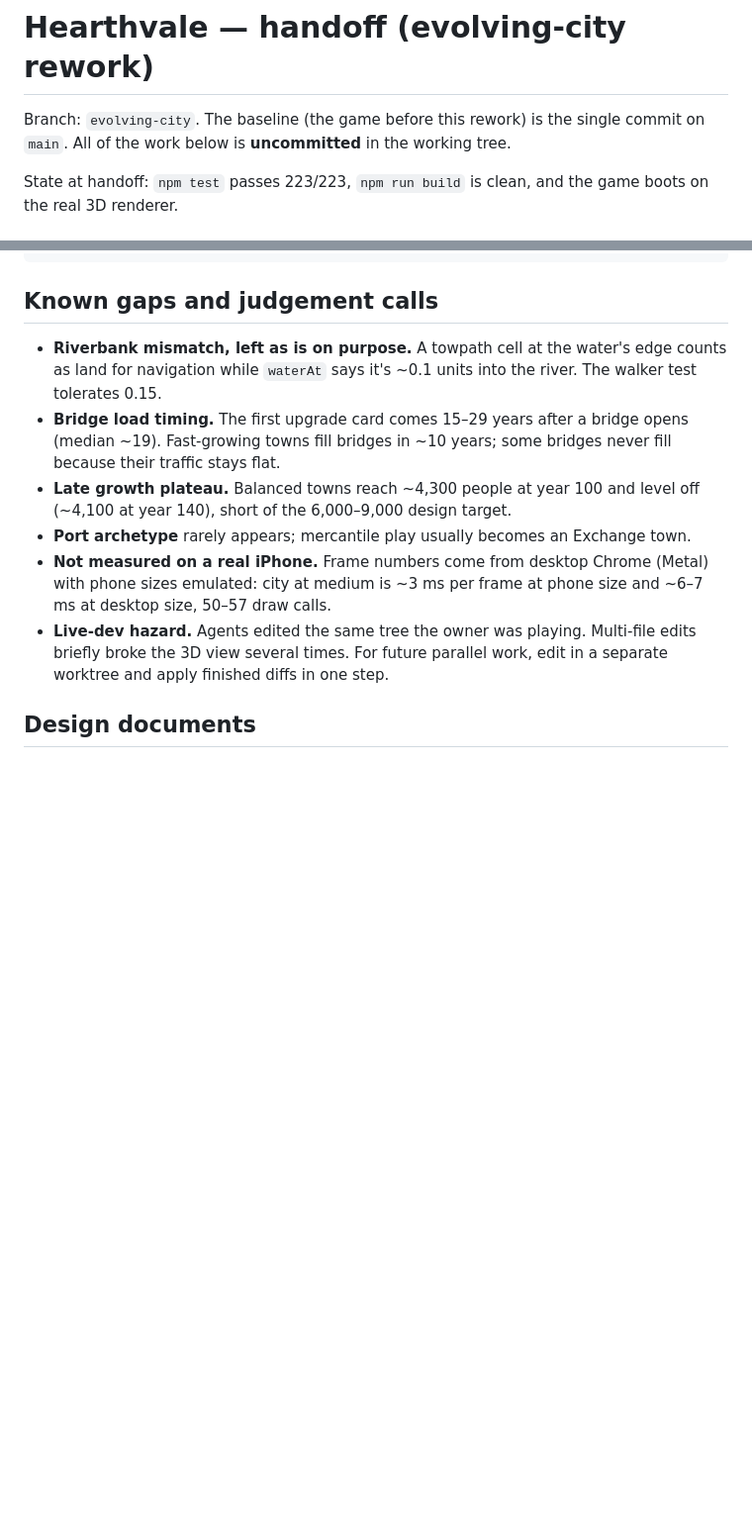
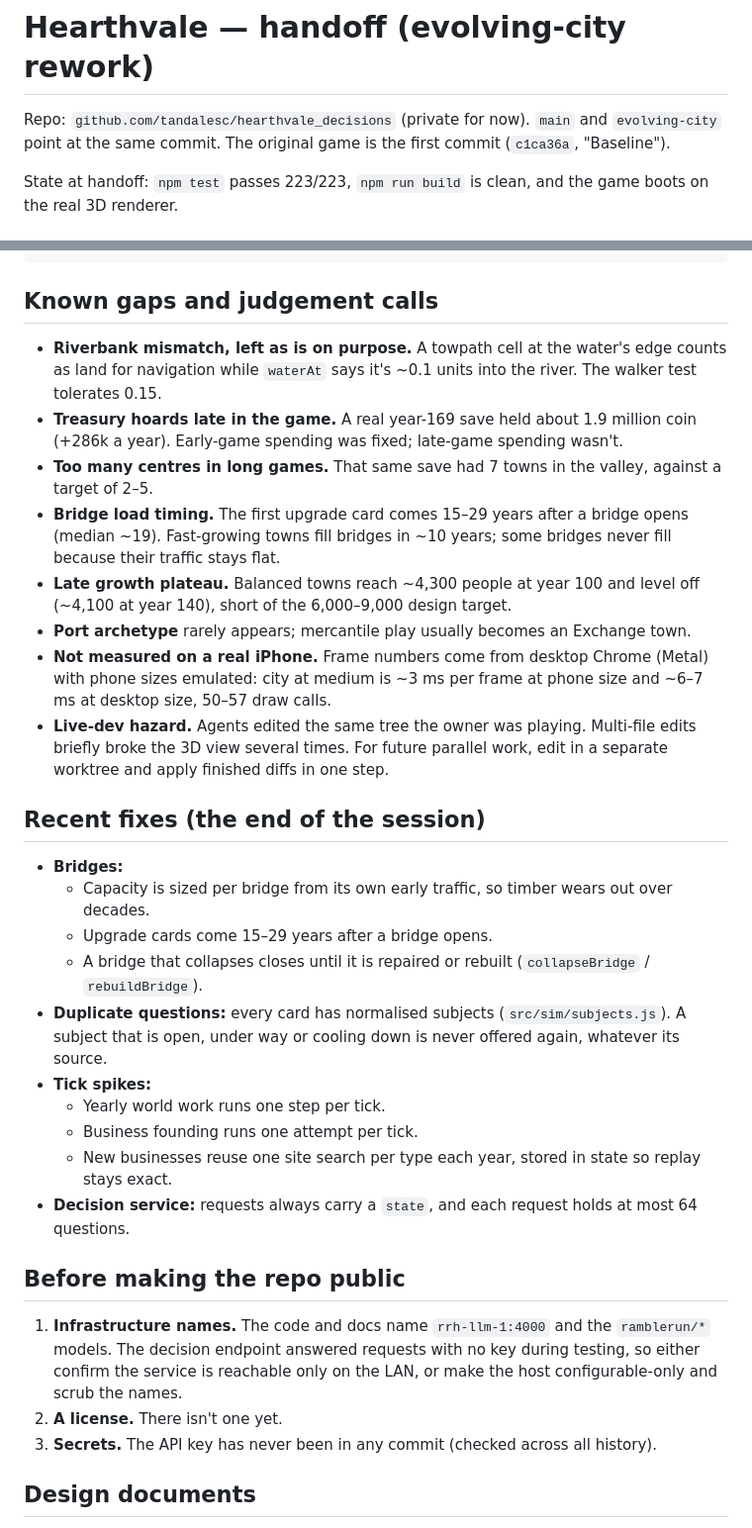
Before and after one commit to tandalesc/hearthvale_decisions, a Markdown page: HANDOFF.md, 2 parts joined by grey strips. Shown at 99% size. Drawn GitHub-style; blank space fills up the shorter version.

Commit message:
HANDOFF: final state, recent fixes, pre-public checklist
Co-Authored-By: Claude Opus 5.5 <noreply@anthropic.com>

```diff
--- a/HANDOFF.md
+++ b/HANDOFF.md
@@ -1,6 +1,6 @@
 # Hearthvale — handoff (evolving-city rework)
 
-Branch: `evolving-city`. The baseline (the game before this rework) is the single commit on `main`. All of the work below is **uncommitted** in the working tree.
+Repo: `github.com/tandalesc/hearthvale_decisions` (private for now). `main` and `evolving-city` point at the same commit. The original game is the first commit (`c1ca36a`, "Baseline").
 
 State at handoff: `npm test` passes 223/223, `npm run build` is clean, and the game boots on the real 3D renderer.
 
@@ -69,11 +69,32 @@ npx playwright test              # browser suite (start the dev server first; ru
 ## Known gaps and judgement calls
 
 - **Riverbank mismatch, left as is on purpose.** A towpath cell at the water's edge counts as land for navigation while `waterAt` says it's ~0.1 units into the river. The walker test tolerates 0.15.
+- **Treasury hoards late in the game.** A real year-169 save held about 1.9 million coin (+286k a year). Early-game spending was fixed; late-game spending wasn't.
+- **Too many centres in long games.** That same save had 7 towns in the valley, against a target of 2–5.
 - **Bridge load timing.** The first upgrade card comes 15–29 years after a bridge opens (median ~19). Fast-growing towns fill bridges in ~10 years; some bridges never fill because their traffic stays flat.
 - **Late growth plateau.** Balanced towns reach ~4,300 people at year 100 and level off (~4,100 at year 140), short of the 6,000–9,000 design target.
 - **Port archetype** rarely appears; mercantile play usually becomes an Exchange town.
 - **Not measured on a real iPhone.** Frame numbers come from desktop Chrome (Metal) with phone sizes emulated: city at medium is ~3 ms per frame at phone size and ~6–7 ms at desktop size, 50–57 draw calls.
 - **Live-dev hazard.** Agents edited the same tree the owner was playing. Multi-file edits briefly broke the 3D view several times. For future parallel work, edit in a separate worktree and apply finished diffs in one step.
+
+## Recent fixes (the end of the session)
+
+- **Bridges:**
+  - Capacity is sized per bridge from its own early traffic, so timber wears out over decades.
+  - Upgrade cards come 15–29 years after a bridge opens.
+  - A bridge that collapses closes until it is repaired or rebuilt (`collapseBridge` / `rebuildBridge`).
+- **Duplicate questions:** every card has normalised subjects (`src/sim/subjects.js`). A subject that is open, under way or cooling down is never offered again, whatever its source.
+- **Tick spikes:**
+  - Yearly world work runs one step per tick.
+  - Business founding runs one attempt per tick.
+  - New businesses reuse one site search per type each year, stored in state so replay stays exact.
+- **Decision service:** requests always carry a `state`, and each request holds at most 64 questions.
+
+## Before making the repo public
+
+1. **Infrastructure names.** The code and docs name `rrh-llm-1:4000` and the `ramblerun/*` models. The decision endpoint answered requests with no key during testing, so either confirm the service is reachable only on the LAN, or make the host configurable-only and scrub the names.
+2. **A license.** There isn't one yet.
+3. **Secrets.** The API key has never been in any commit (checked across all history).
 
 ## Design documents
 
```
